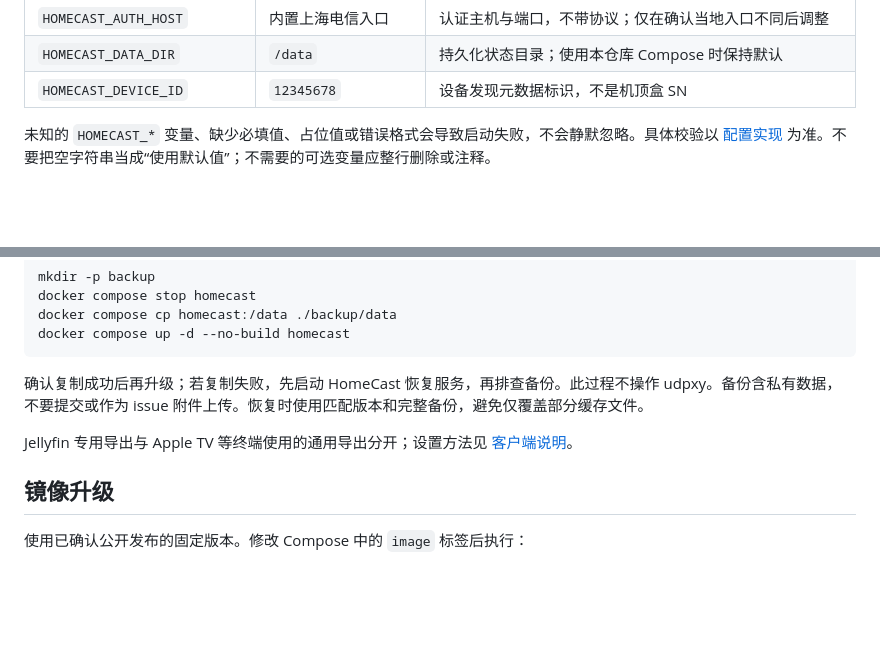
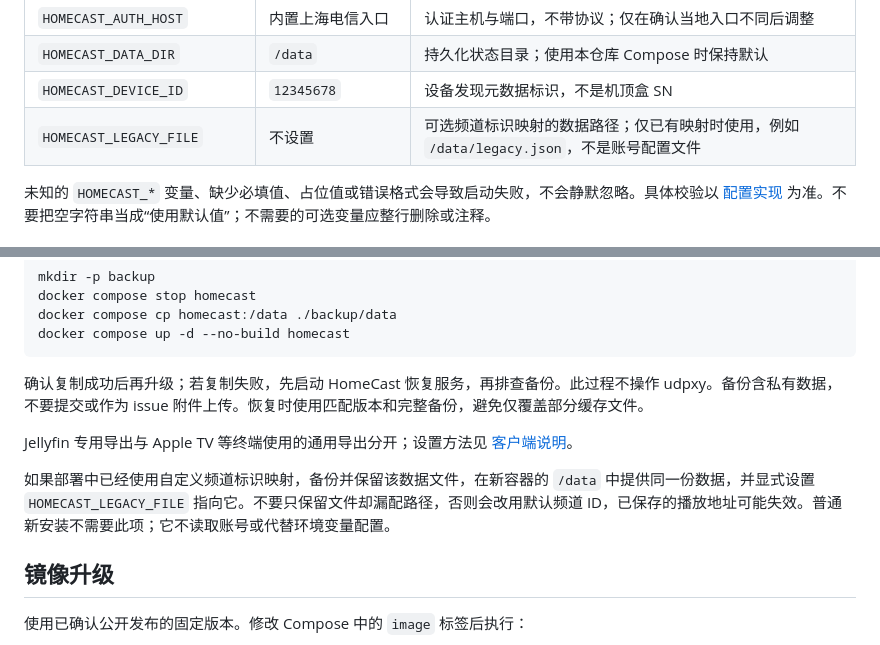
Before and after one commit to holyful/shanghai-telecom-iptv, a Markdown page: docs/configuration.md, 2 parts joined by grey strips. GitHub-like rendering; blank space fills up the shorter version.

Commit message:
docs: clarify capture permissions and channel identity data

```diff
--- a/docs/configuration.md
+++ b/docs/configuration.md
@@ -39,6 +39,7 @@ HomeCast 仅从环境变量读取部署配置。日常安装只编辑 [compose.y
 | `HOMECAST_AUTH_HOST` | 内置上海电信入口 | 认证主机与端口，不带协议；仅在确认当地入口不同后调整 |
 | `HOMECAST_DATA_DIR` | `/data` | 持久化状态目录；使用本仓库 Compose 时保持默认 |
 | `HOMECAST_DEVICE_ID` | `12345678` | 设备发现元数据标识，不是机顶盒 SN |
+| `HOMECAST_LEGACY_FILE` | 不设置 | 可选频道标识映射的数据路径；仅已有映射时使用，例如 `/data/legacy.json`，不是账号配置文件 |
 
 未知的 `HOMECAST_*` 变量、缺少必填值、占位值或错误格式会导致启动失败，不会静默忽略。具体校验以 [配置实现](../iptv_lan/config.py) 为准。不要把空字符串当成“使用默认值”；不需要的可选变量应整行删除或注释。
 
@@ -99,6 +100,8 @@ docker compose up -d --no-build homecast
 
 Jellyfin 专用导出与 Apple TV 等终端使用的通用导出分开；设置方法见 [客户端说明](clients.md)。
 
+如果部署中已经使用自定义频道标识映射，备份并保留该数据文件，在新容器的 `/data` 中提供同一份数据，并显式设置 `HOMECAST_LEGACY_FILE` 指向它。不要只保留文件却漏配路径，否则会改用默认频道 ID，已保存的播放地址可能失效。普通新安装不需要此项；它不读取账号或代替环境变量配置。
+
 ## 镜像升级
 
 使用已确认公开发布的固定版本。修改 Compose 中的 `image` 标签后执行：
```
Also changed, not shown: docs/account-discovery.md (+4 -2 lines), 1 other file.
